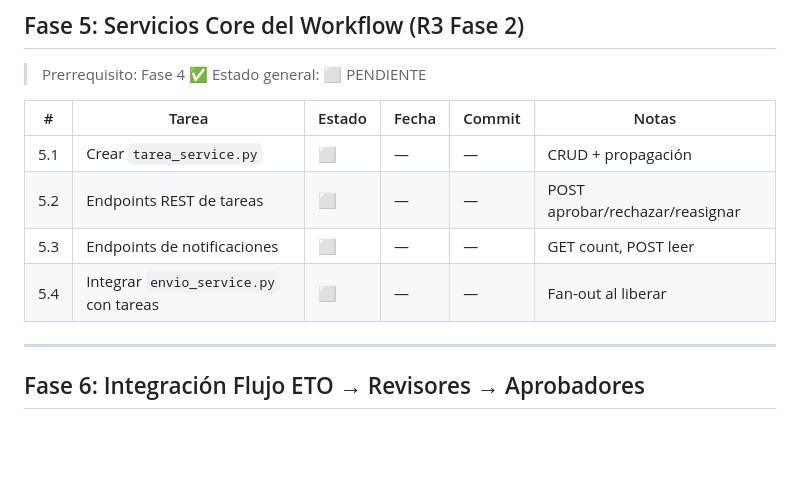
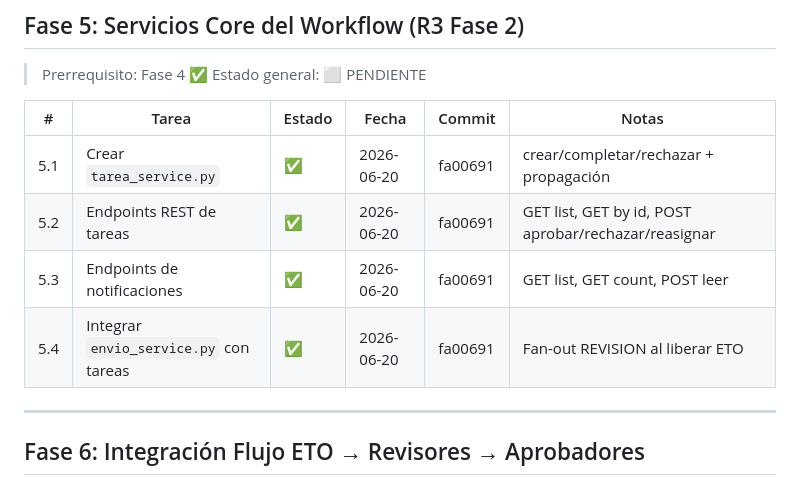
Before and after one commit to YawarChavezG/Docu, a Markdown page: docs/PR/CHECKLIST-EJECUCION.md, the part around the change. Drawn GitHub-style; blank space fills up the shorter version.

Commit message:
docs: Fase 5 completada (4/4 tareas)

```diff
--- a/docs/PR/CHECKLIST-EJECUCION.md
+++ b/docs/PR/CHECKLIST-EJECUCION.md
@@ -93,10 +93,10 @@
 
 | # | Tarea | Estado | Fecha | Commit | Notas |
 |---|-------|--------|-------|--------|-------|
-| 5.1 | Crear `tarea_service.py` | ⬜ | — | — | CRUD + propagación |
-| 5.2 | Endpoints REST de tareas | ⬜ | — | — | POST aprobar/rechazar/reasignar |
-| 5.3 | Endpoints de notificaciones | ⬜ | — | — | GET count, POST leer |
-| 5.4 | Integrar `envio_service.py` con tareas | ⬜ | — | — | Fan-out al liberar |
+| 5.1 | Crear `tarea_service.py` | ✅ | 2026-06-20 | fa00691 | crear/completar/rechazar + propagación |
+| 5.2 | Endpoints REST de tareas | ✅ | 2026-06-20 | fa00691 | GET list, GET by id, POST aprobar/rechazar/reasignar |
+| 5.3 | Endpoints de notificaciones | ✅ | 2026-06-20 | fa00691 | GET list, GET count, POST leer |
+| 5.4 | Integrar `envio_service.py` con tareas | ✅ | 2026-06-20 | fa00691 | Fan-out REVISION al liberar ETO |
 
 ---
 
```
